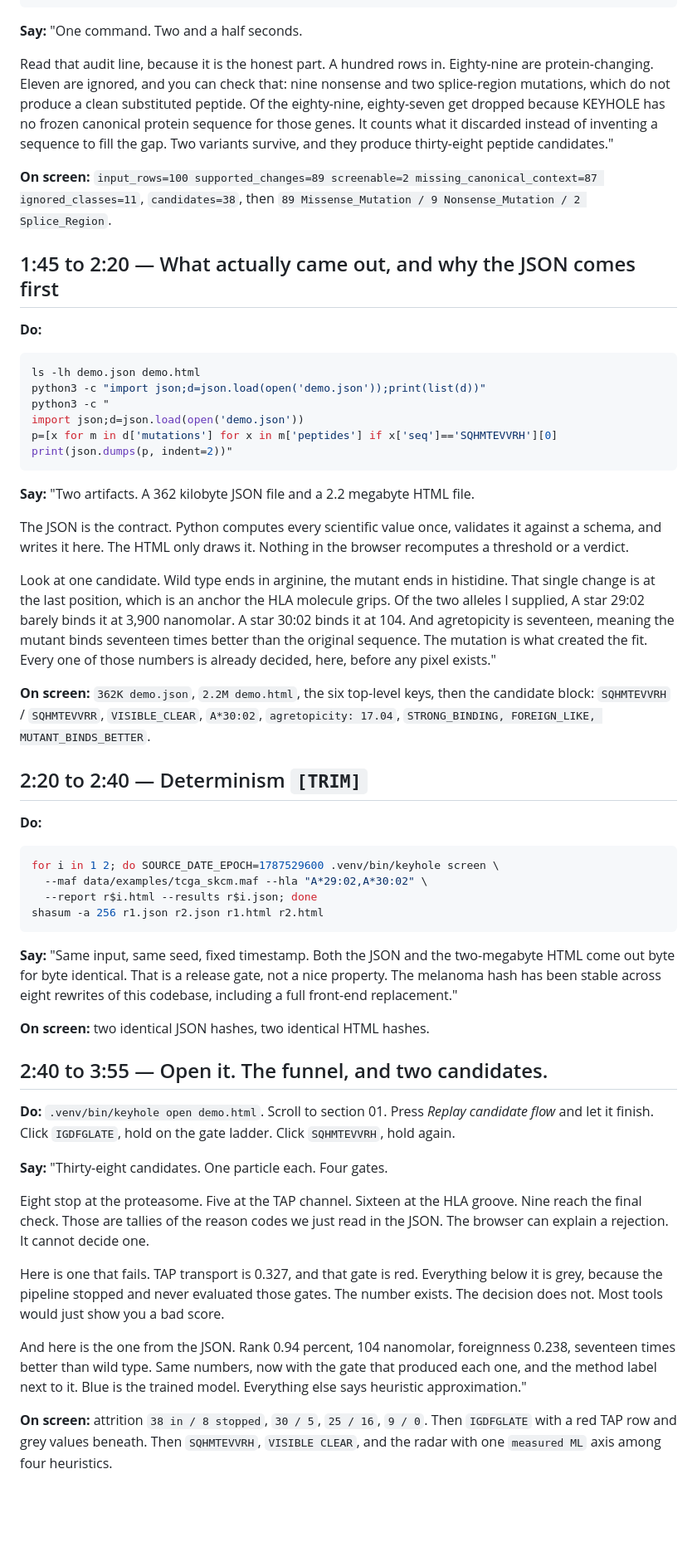
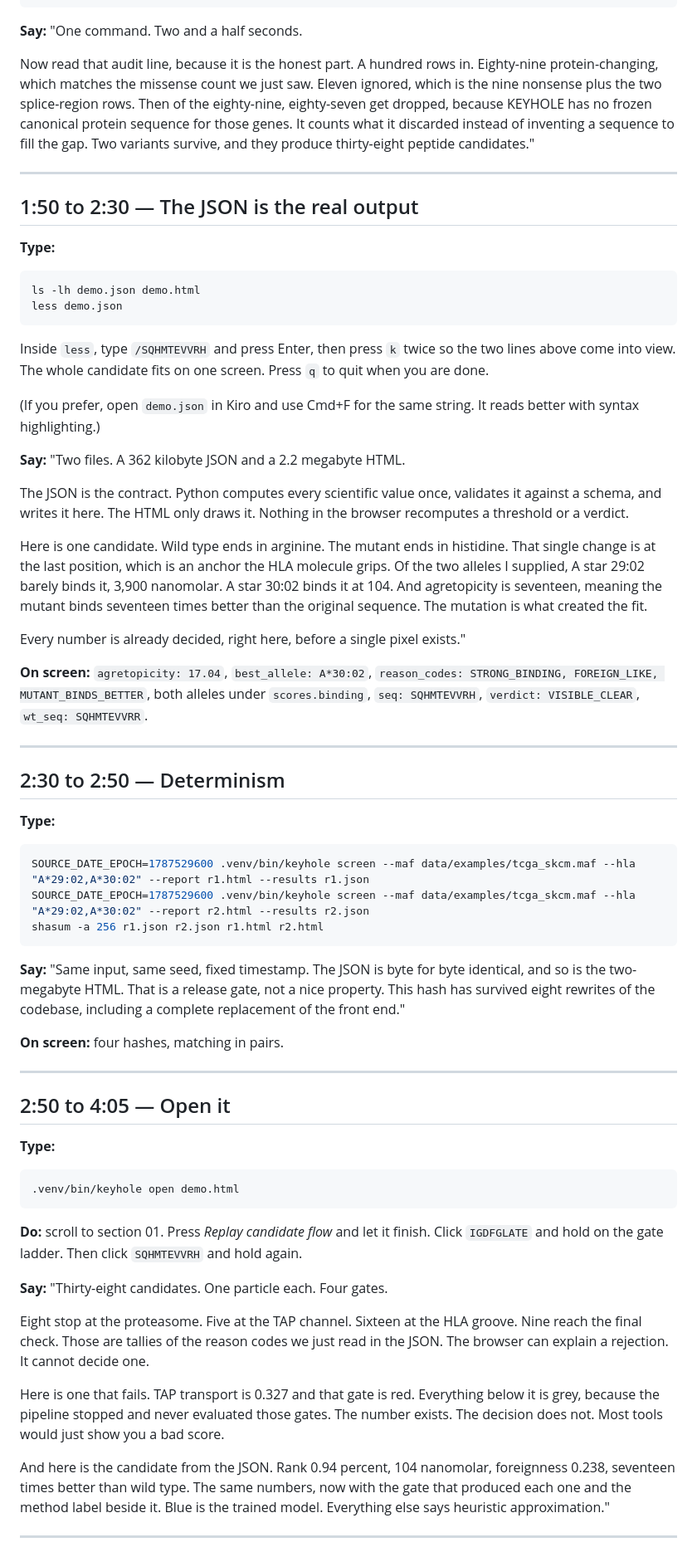
Before and after one commit to NoDayLight/keyhole-immunology, a Markdown page: docs/VIDEO.md, the part around one of its changes. Shown at 83% size. GitHub-like rendering; blank space fills up the shorter version.

````diff
--- a/docs/VIDEO.md
+++ b/docs/VIDEO.md
@@ -91,68 +86,78 @@ awk -F'\t' 'NR>2{n[$8]++} END{for(k in n) print n[k], k}' data/examples/tcga_skc
 
 **Say:** "One command. Two and a half seconds.
 
-Read that audit line, because it is the honest part. A hundred rows in. Eighty-nine are
-protein-changing. Eleven are ignored, and you can check that: nine nonsense and two splice-region
-mutations, which do not produce a clean substituted peptide. Of the eighty-nine, eighty-seven get
-dropped because KEYHOLE has no frozen canonical protein sequence for those genes. It counts what
-it discarded instead of inventing a sequence to fill the gap. Two variants survive, and they
-produce thirty-eight peptide candidates."
+Now read that audit line, because it is the honest part. A hundred rows in. Eighty-nine
+protein-changing, which matches the missense count we just saw. Eleven ignored, which is the nine
+nonsense plus the two splice-region rows. Then of the eighty-nine, eighty-seven get dropped,
+because KEYHOLE has no frozen canonical protein sequence for those genes. It counts what it
+discarded instead of inventing a sequence to fill the gap. Two variants survive, and they produce
+thirty-eight peptide candidates."
 
-**On screen:**
-`input_rows=100 supported_changes=89 screenable=2 missing_canonical_context=87 ignored_classes=11`,
-`candidates=38`, then `89 Missense_Mutation / 9 Nonsense_Mutation / 2 Splice_Region`.
+---
 
-## 1:45 to 2:20 — What actually came out, and why the JSON comes first
+## 1:50 to 2:30 — The JSON is the real output
 
-**Do:**
+**Type:**
 
 ```sh
 ls -lh demo.json demo.html
-python3 -c "import json;d=json.load(open('demo.json'));print(list(d))"
-python3 -c "
-import json;d=json.load(open('demo.json'))
-p=[x for m in d['mutations'] for x in m['peptides'] if x['seq']=='SQHMTEVVRH'][0]
-print(json.dumps(p, indent=2))"
+less demo.json
 ```
 
-**Say:** "Two artifacts. A 362 kilobyte JSON file and a 2.2 megabyte HTML file.
+Inside `less`, type `/SQHMTEVVRH` and press Enter, then press `k` twice so the two lines above come
+into view. The whole candidate fits on one screen. Press `q` to quit when you are done.
+
+(If you prefer, open `demo.json` in Kiro and use Cmd+F for the same string. It reads better with
+syntax highlighting.)
+
+**Say:** "Two files. A 362 kilobyte JSON and a 2.2 megabyte HTML.
 
 The JSON is the contract. Python computes every scientific value once, validates it against a
 schema, and writes it here. The HTML only draws it. Nothing in the browser recomputes a threshold
 or a verdict.
 
-Look at one candidate. Wild type ends in arginine, the mutant ends in histidine. That single
-change is at the last position, which is an anchor the HLA molecule grips. Of the two alleles I
-supplied, A star 29:02 barely binds it at 3,900 nanomolar. A star 30:02 binds it at 104. And
-agretopicity is seventeen, meaning the mutant binds seventeen times better than the original
-sequence. The mutation is what created the fit. Every one of those numbers is already decided,
-here, before any pixel exists."
+Here is one candidate. Wild type ends in arginine. The mutant ends in histidine. That single change
+is at the last position, which is an anchor the HLA molecule grips. Of the two alleles I supplied,
+A star 29:02 barely binds it, 3,900 nanomolar. A star 30:02 binds it at 104. And agretopicity is
+seventeen, meaning the mutant binds seventeen times better than the original sequence. The mutation
+is what created the fit.
 
-**On screen:** `362K demo.json`, `2.2M demo.html`, the six top-level keys, then the candidate
-block: `SQHMTEVVRH` / `SQHMTEVVRR`, `VISIBLE_CLEAR`, `A*30:02`, `agretopicity: 17.04`,
-`STRONG_BINDING, FOREIGN_LIKE, MUTANT_BINDS_BETTER`.
+Every number is already decided, right here, before a single pixel exists."
 
-## 2:20 to 2:40 — Determinism `[TRIM]`
+**On screen:** `agretopicity: 17.04`, `best_allele: A*30:02`, `reason_codes: STRONG_BINDING,
+FOREIGN_LIKE, MUTANT_BINDS_BETTER`, both alleles under `scores.binding`, `seq: SQHMTEVVRH`,
+`verdict: VISIBLE_CLEAR`, `wt_seq: SQHMTEVVRR`.
 
-**Do:**
+---
+
+## 2:30 to 2:50 — Determinism
+
+**Type:**
 
 ```sh
-for i in 1 2; do SOURCE_DATE_EPOCH=1787529600 .venv/bin/keyhole screen \
-  --maf data/examples/tcga_skcm.maf --hla "A*29:02,A*30:02" \
-  --report r$i.html --results r$i.json; done
+SOURCE_DATE_EPOCH=1787529600 .venv/bin/keyhole screen --maf data/examples/tcga_skcm.maf --hla "A*29:02,A*30:02" --report r1.html --results r1.json
+SOURCE_DATE_EPOCH=1787529600 .venv/bin/keyhole screen --maf data/examples/tcga_skcm.maf --hla "A*29:02,A*30:02" --report r2.html --results r2.json
 shasum -a 256 r1.json r2.json r1.html r2.html
 ```
 
-**Say:** "Same input, same seed, fixed timestamp. Both the JSON and the two-megabyte HTML come out
-byte for byte identical. That is a release gate, not a nice property. The melanoma hash has been
-stable across eight rewrites of this codebase, including a full front-end replacement."
+**Say:** "Same input, same seed, fixed timestamp. The JSON is byte for byte identical, and so is the
+two-megabyte HTML. That is a release gate, not a nice property. This hash has survived eight
+rewrites of the codebase, including a complete replacement of the front end."
 
-**On screen:** two identical JSON hashes, two identical HTML hashes.
+**On screen:** four hashes, matching in pairs.
 
-## 2:40 to 3:55 — Open it. The funnel, and two candidates.
+---
 
-**Do:** `.venv/bin/keyhole open demo.html`. Scroll to section 01. Press *Replay candidate flow*
-and let it finish. Click `IGDFGLATE`, hold on the gate ladder. Click `SQHMTEVVRH`, hold again.
+## 2:50 to 4:05 — Open it
+
+**Type:**
+
+```sh
+.venv/bin/keyhole open demo.html
+```
+
+**Do:** scroll to section 01. Press *Replay candidate flow* and let it finish. Click `IGDFGLATE`
+and hold on the gate ladder. Then click `SQHMTEVVRH` and hold again.
 
 **Say:** "Thirty-eight candidates. One particle each. Four gates.
 
@@ -160,16 +165,14 @@ Eight stop at the proteasome. Five at the TAP channel. Sixteen at the HLA groove
 final check. Those are tallies of the reason codes we just read in the JSON. The browser can
 explain a rejection. It cannot decide one.
 
-Here is one that fails. TAP transport is 0.327, and that gate is red. Everything below it is grey,
+Here is one that fails. TAP transport is 0.327 and that gate is red. Everything below it is grey,
 because the pipeline stopped and never evaluated those gates. The number exists. The decision does
 not. Most tools would just show you a bad score.
 
-And here is the one from the JSON. Rank 0.94 percent, 104 nanomolar, foreignness 0.238, seventeen
-times better than wild type. Same numbers, now with the gate that produced each one, and the
-method label next to it. Blue is the trained model. Everything else says heuristic
+And here is the candidate from the JSON. Rank 0.94 percent, 104 nanomolar, foreignness 0.238,
+seventeen times better than wild type. The same numbers, now with the gate that produced each one
+and the method label beside it. Blue is the trained model. Everything else says heuristic
 approximation."
 
-**On screen:** attrition `38 in / 8 stopped`, `30 / 5`, `25 / 16`, `9 / 0`. Then `IGDFGLATE` with a
-red TAP row and grey values beneath. Then `SQHMTEVVRH`, `VISIBLE CLEAR`, and the radar with one
-`measured ML` axis among four heuristics.
+---
 
````
Also changed, not shown: other parts of docs/VIDEO.md (+85 -89 lines).
